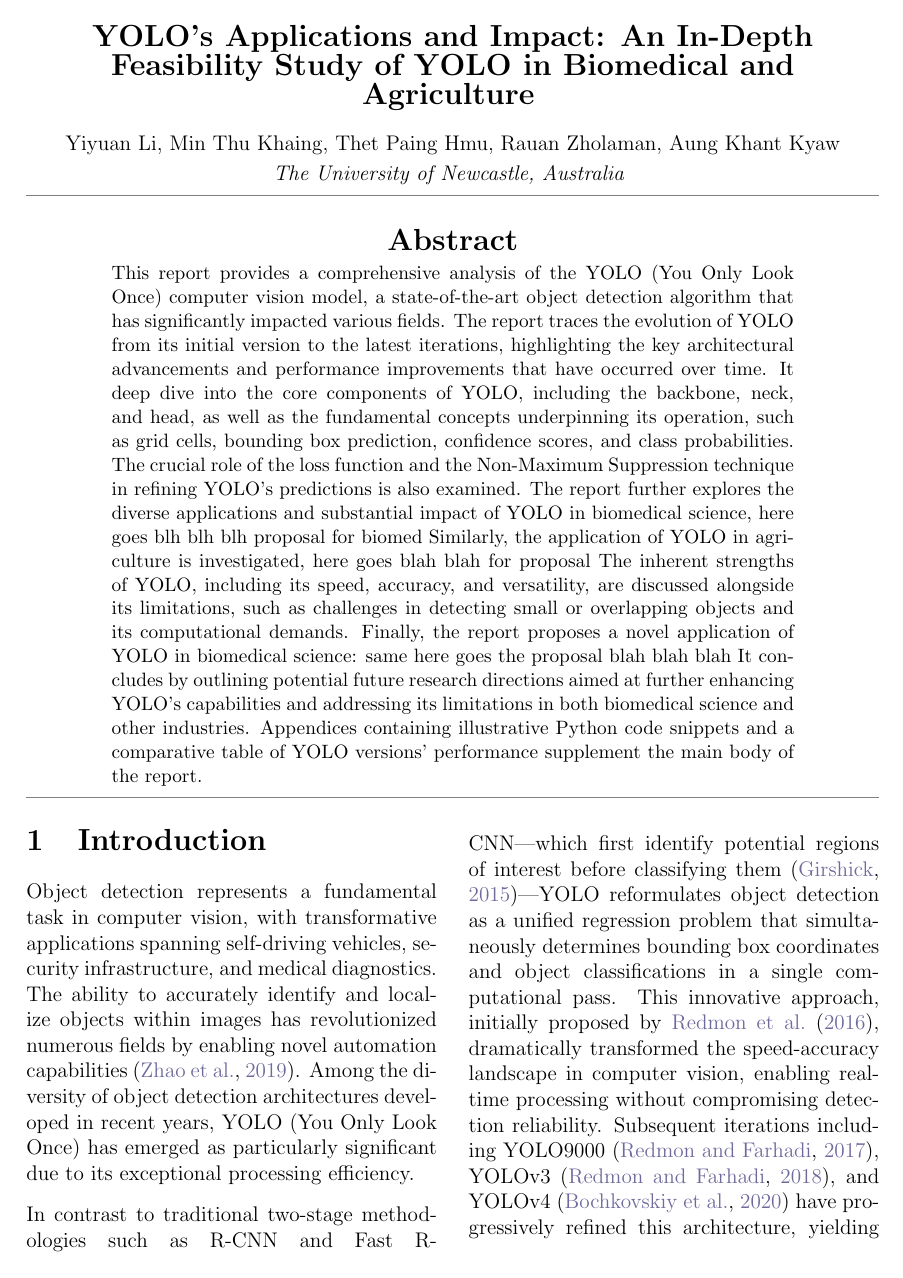
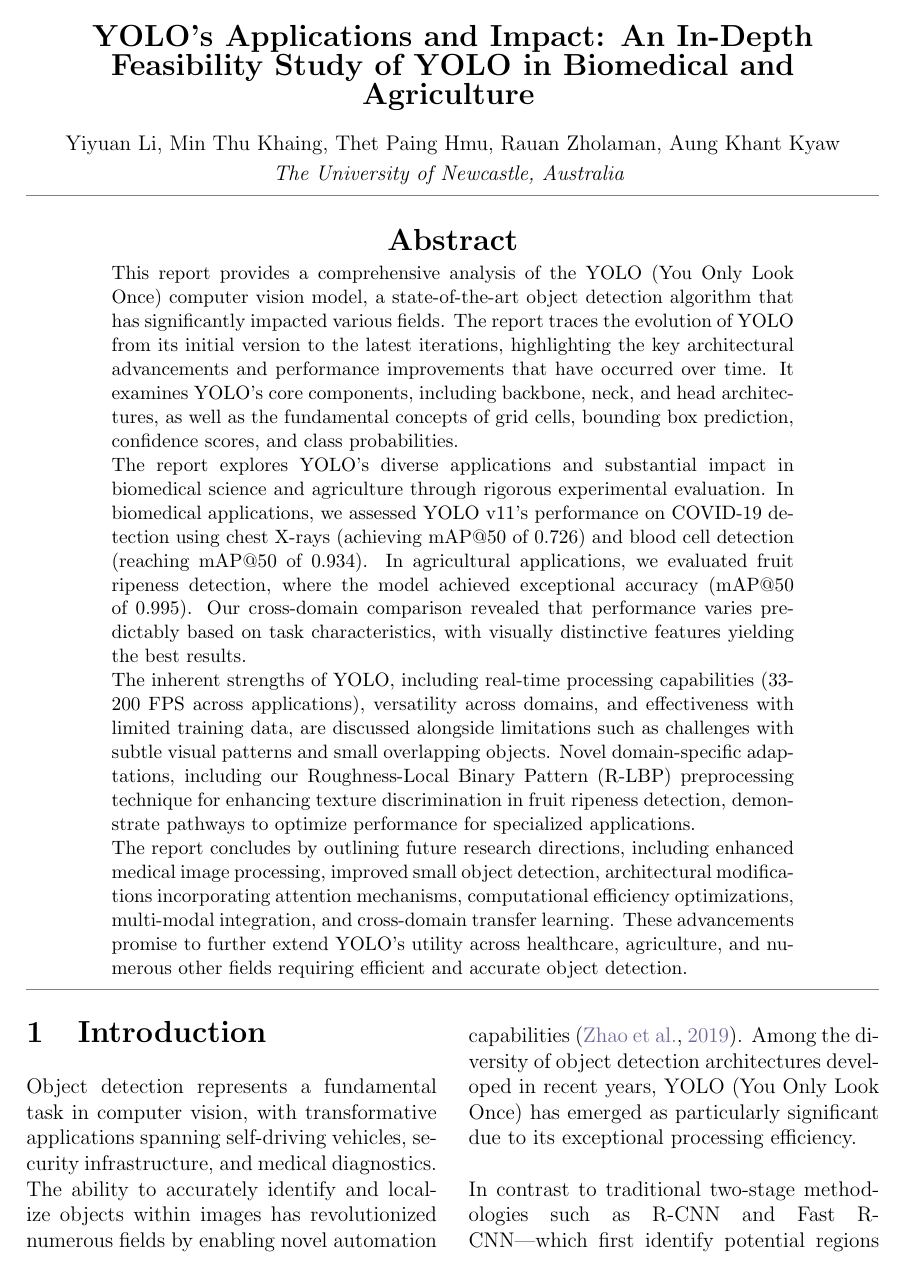
Before and after one commit to yuann3/YOLO-Research-Report, a LaTeX paper (main.tex, which reads abstract.tex): page 1 of 42 before the commit and page 1 of 41 after it. Compiled offline with pdfLaTeX.

Commit message:
Updates from Overleaf

```diff
--- a/abstract.tex
+++ b/abstract.tex
@@ -1,3 +1,7 @@
-This report provides a comprehensive analysis of the YOLO (You Only Look Once) computer vision model, a state-of-the-art object detection algorithm that has significantly impacted various fields. The report traces the evolution of YOLO from its initial version to the latest iterations, highlighting the key architectural advancements and performance improvements that have occurred over time. It deep dive into the core components of YOLO, including the backbone, neck, and head, as well as the fundamental concepts underpinning its operation, such as grid cells, bounding box prediction, confidence scores, and class probabilities. The crucial role of the loss function and the Non-Maximum Suppression technique in refining YOLO's predictions is also examined.
-The report further explores the diverse applications and substantial impact of YOLO in biomedical science, here goes blh blh blh proposal for biomed Similarly, the application of YOLO in agriculture is investigated, here goes blah blah for proposal
-The inherent strengths of YOLO, including its speed, accuracy, and versatility, are discussed alongside its limitations, such as challenges in detecting small or overlapping objects and its computational demands. Finally, the report proposes a novel application of YOLO in biomedical science: same here goes the proposal blah blah blah It concludes by outlining potential future research directions aimed at further enhancing YOLO's capabilities and addressing its limitations in both biomedical science and other industries. Appendices containing illustrative Python code snippets and a comparative table of YOLO versions' performance supplement the main body of the report.
+This report provides a comprehensive analysis of the YOLO (You Only Look Once) computer vision model, a state-of-the-art object detection algorithm that has significantly impacted various fields. The report traces the evolution of YOLO from its initial version to the latest iterations, highlighting the key architectural advancements and performance improvements that have occurred over time. It examines YOLO's core components, including backbone, neck, and head architectures, as well as the fundamental concepts of grid cells, bounding box prediction, confidence scores, and class probabilities.
+
+The report explores YOLO's diverse applications and substantial impact in biomedical science and agriculture through rigorous experimental evaluation. In biomedical applications, we assessed YOLO v11's performance on COVID-19 detection using chest X-rays (achieving mAP@50 of 0.726) and blood cell detection (reaching mAP@50 of 0.934). In agricultural applications, we evaluated fruit ripeness detection, where the model achieved exceptional accuracy (mAP@50 of 0.995). Our cross-domain comparison revealed that performance varies predictably based on task characteristics, with visually distinctive features yielding the best results.
+
+The inherent strengths of YOLO, including real-time processing capabilities (33-200 FPS across applications), versatility across domains, and effectiveness with limited training data, are discussed alongside limitations such as challenges with subtle visual patterns and small overlapping objects. Novel domain-specific adaptations, including our Roughness-Local Binary Pattern (R-LBP) preprocessing technique for enhancing texture discrimination in fruit ripeness detection, demonstrate pathways to optimize performance for specialized applications.
+
+The report concludes by outlining future research directions, including enhanced medical image processing, improved small object detection, architectural modifications incorporating attention mechanisms, computational efficiency optimizations, multi-modal integration, and cross-domain transfer learning. These advancements promise to further extend YOLO's utility across healthcare, agriculture, and numerous other fields requiring efficient and accurate object detection.
```
Also changed, not shown: sections/2_background_and_description.tex (+1 -1 lines), sections/4_experimental_evaluation.tex (+1 -4 lines).
